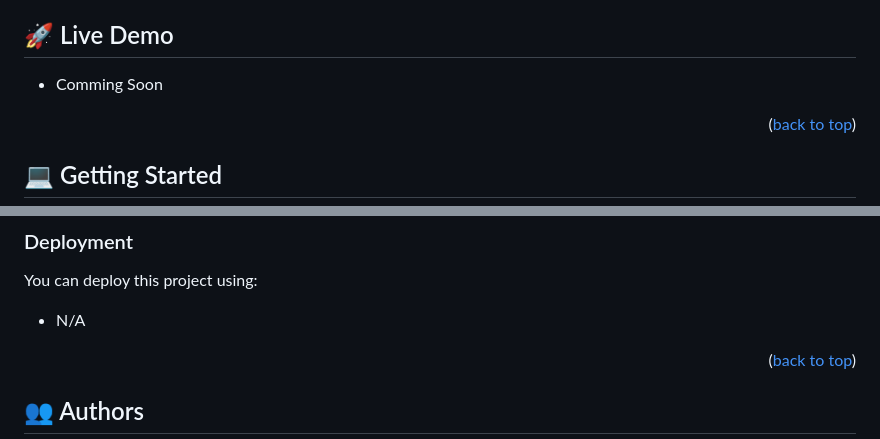
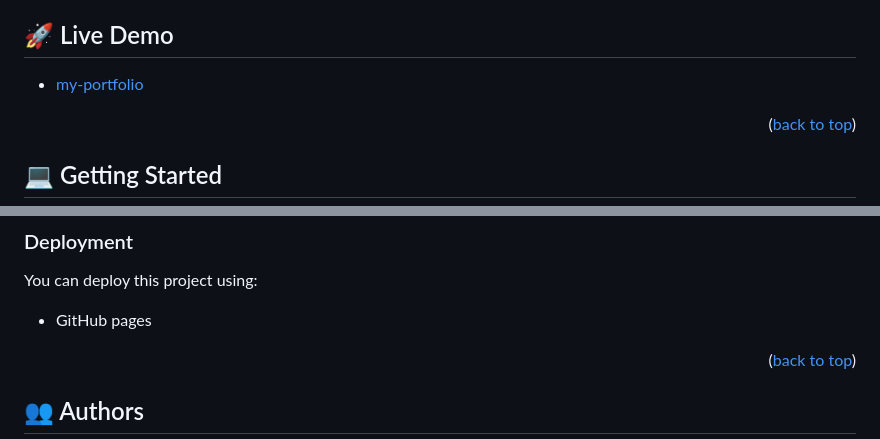
Before and after one commit to Paul-tes/My-Portfolio, a Markdown page: README.md, 2 parts joined by grey strips. Rendered like a GitHub page.

Commit message:
added live demo portfolio link in readme file

```diff
--- a/README.md
+++ b/README.md
@@ -72,7 +72,7 @@
 
 ## 🚀 Live Demo <a name="live-demo"></a>
 
-- Comming Soon
+- [my-portfolio](https://paul-tes.github.io/)
 
 <p align="right">(<a href="#readme-top">back to top</a>)</p>
 
@@ -103,7 +103,7 @@ To run tests, follow the following procedures:
 - right Click + open With + chrome
 ### Deployment
 You can deploy this project using:
-- N/A
+- GitHub pages
 <p align="right">(<a href="#readme-top">back to top</a>)</p>
 
 
```
